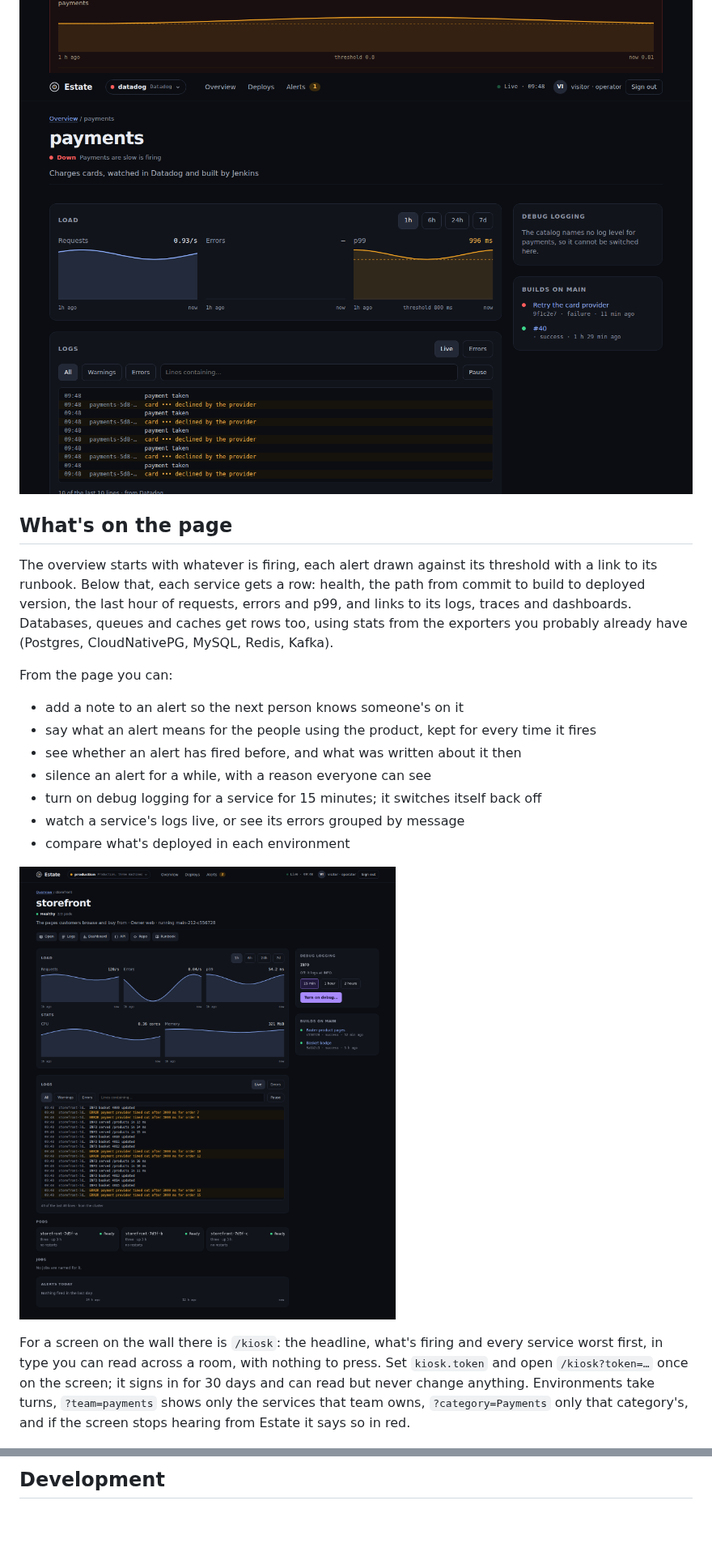
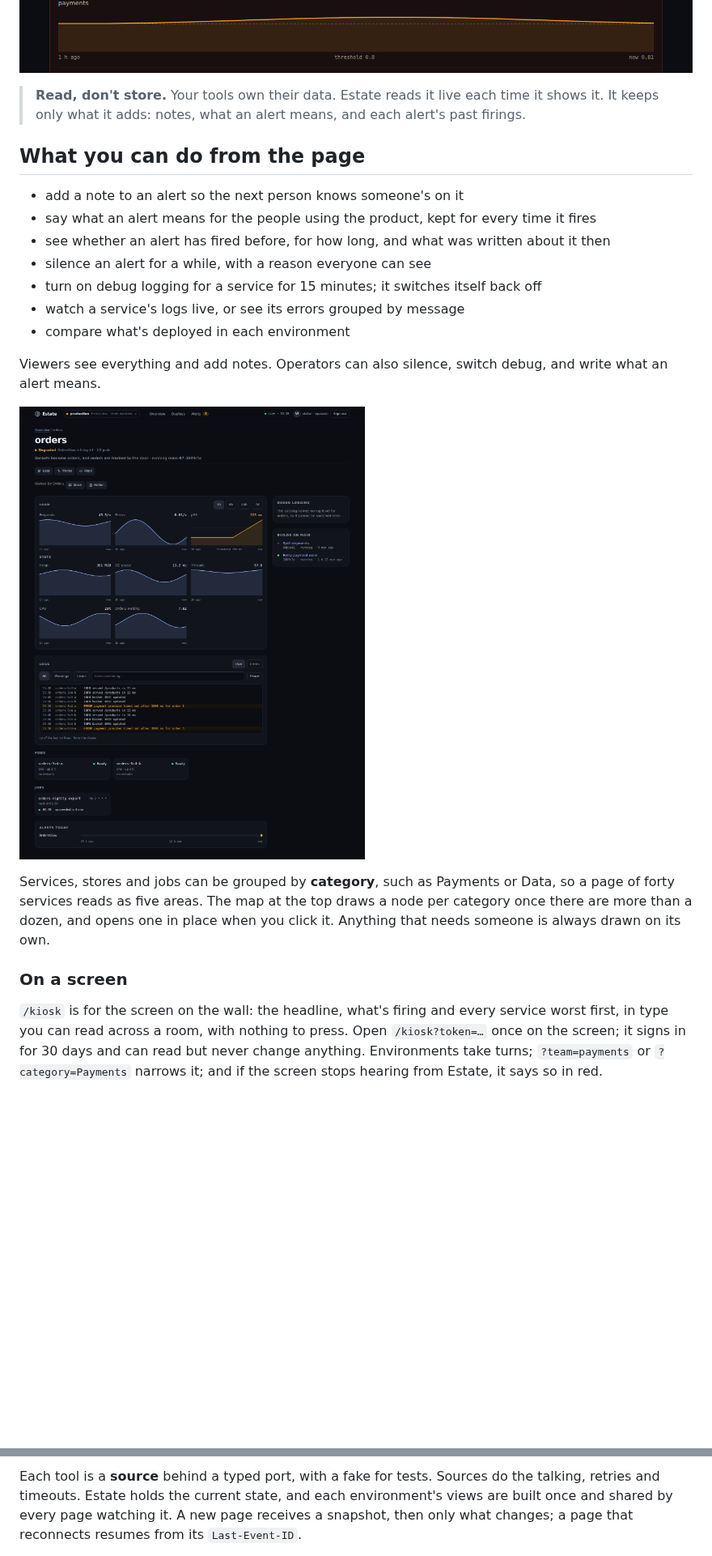
Before and after one commit to matthewjones372/estate, a Markdown page: README.md, 2 parts joined by grey strips. Shown at 81% size. Drawn GitHub-style; pictures changed too: docs/service.png; blank space fills up the shorter version.

````diff
--- a/README.md
+++ b/README.md
@@ -39,30 +56,33 @@ from Datadog, its service built by Jenkins.
 
 ![An environment on Grafana, Argo CD and Elasticsearch](docs/eks.png)
 ![An environment on Datadog](docs/datadog.png)
-![A service whose lines come from Datadog and builds from Jenkins](docs/datadog-service.png)
 
-## What's on the page
+> **Read, don't store.** Your tools own their data. Estate reads it live each time it shows it. It keeps only what
+> it adds: notes, what an alert means, and each alert's past firings.
 
-The overview starts with whatever is firing, each alert drawn against its threshold with a link to its runbook.
-Below that, each service gets a row: health, the path from commit to build to deployed version, the last hour of
-requests, errors and p99, and links to its logs, traces and dashboards. Databases, queues and caches get rows too,
-using stats from the exporters you probably already have (Postgres, CloudNativePG, MySQL, Redis, Kafka).
-
-From the page you can:
+## What you can do from the page
 
 - add a note to an alert so the next person knows someone's on it
 - say what an alert means for the people using the product, kept for every time it fires
-- see whether an alert has fired before, and what was written about it then
+- see whether an alert has fired before, for how long, and what was written about it then
 - silence an alert for a while, with a reason everyone can see
 - turn on debug logging for a service for 15 minutes; it switches itself back off
 - watch a service's logs live, or see its errors grouped by message
 - compare what's deployed in each environment
 
-![A service page](docs/service.png)
+Viewers see everything and add notes. Operators can also silence, switch debug, and write what an alert means.
 
-For a screen on the wall there is `/kiosk`: the headline, what's firing and every service worst first, in type you
-can read across a room, with nothing to press. Set `kiosk.token` and open `/kiosk?token=…` once on the screen; it
-signs in for 30 days and can read but never change anything. Environments take turns, `?team=payments` shows only
-the services that team owns, `?category=Payments` only that category's, and if the screen stops hearing from Estate it says so in red.
+![A service page: load, logs, pods, jobs, alerts today, debug and builds](docs/service.png)
+
+Services, stores and jobs can be grouped by **category**, such as Payments or Data, so a page of forty services
+reads as five areas. The map at the top draws a node per category once there are more than a dozen, and opens one
+in place when you click it. Anything that needs someone is always drawn on its own.
+
+### On a screen
+
+`/kiosk` is for the screen on the wall: the headline, what's firing and every service worst first, in type you can
+read across a room, with nothing to press. Open `/kiosk?token=…` once on the screen; it signs in for 30 days and can
+read but never change anything. Environments take turns; `?team=payments` or `?category=Payments` narrows it; and
+if the screen stops hearing from Estate, it says so in red.
 
 ![The kiosk on a 1080p screen](docs/kiosk.png)
@@ -153,4 +207,6 @@ bun bench/run.ts 1000 20   # services, pages
 ```
 
-## Development
+Each tool is a **source** behind a typed port, with a fake for tests. Sources do the talking, retries and timeouts.
+Estate holds the current state, and each environment's views are built once and shared by every page watching it.
+A new page receives a snapshot, then only what changes; a page that reconnects resumes from its `Last-Event-ID`.
 
````
Also changed, not shown: other parts of README.md (+141 -71 lines), docs/overview.png.
